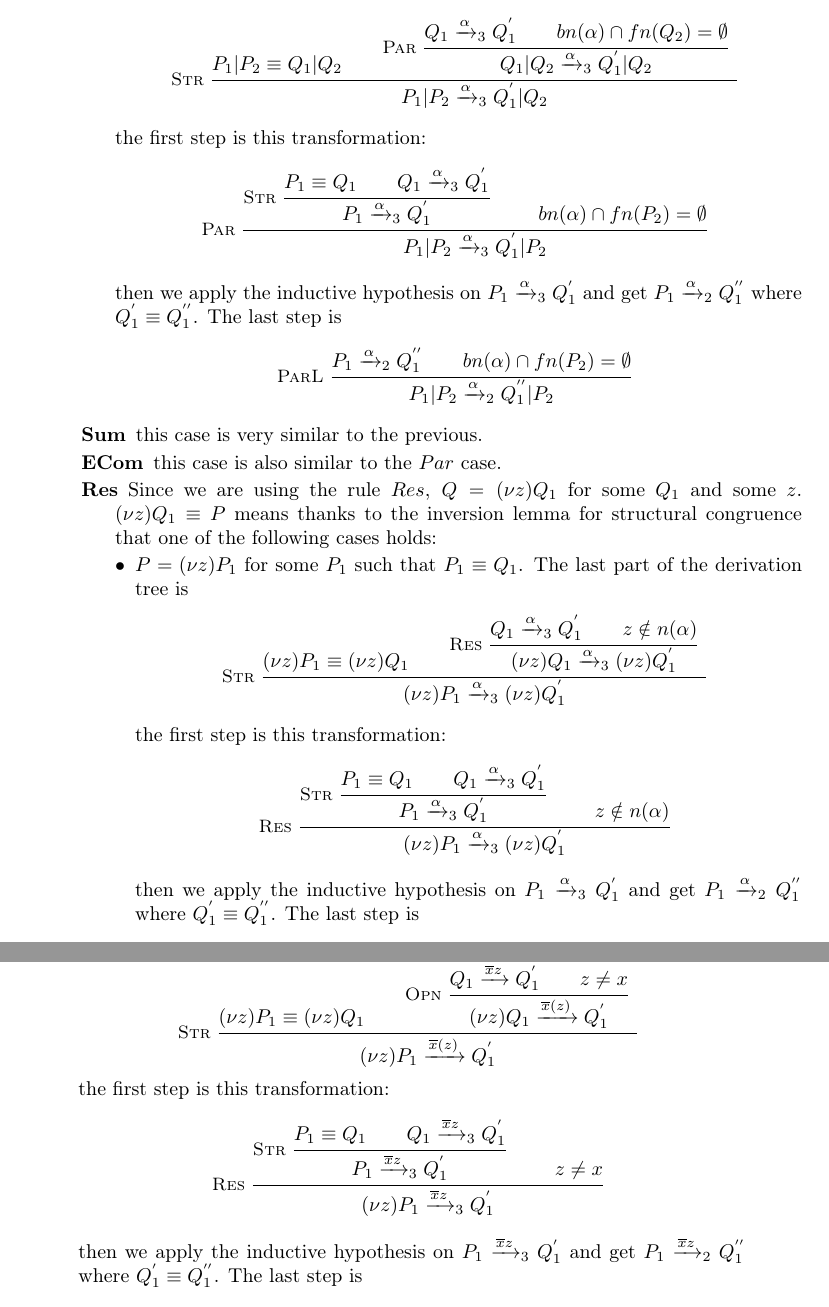
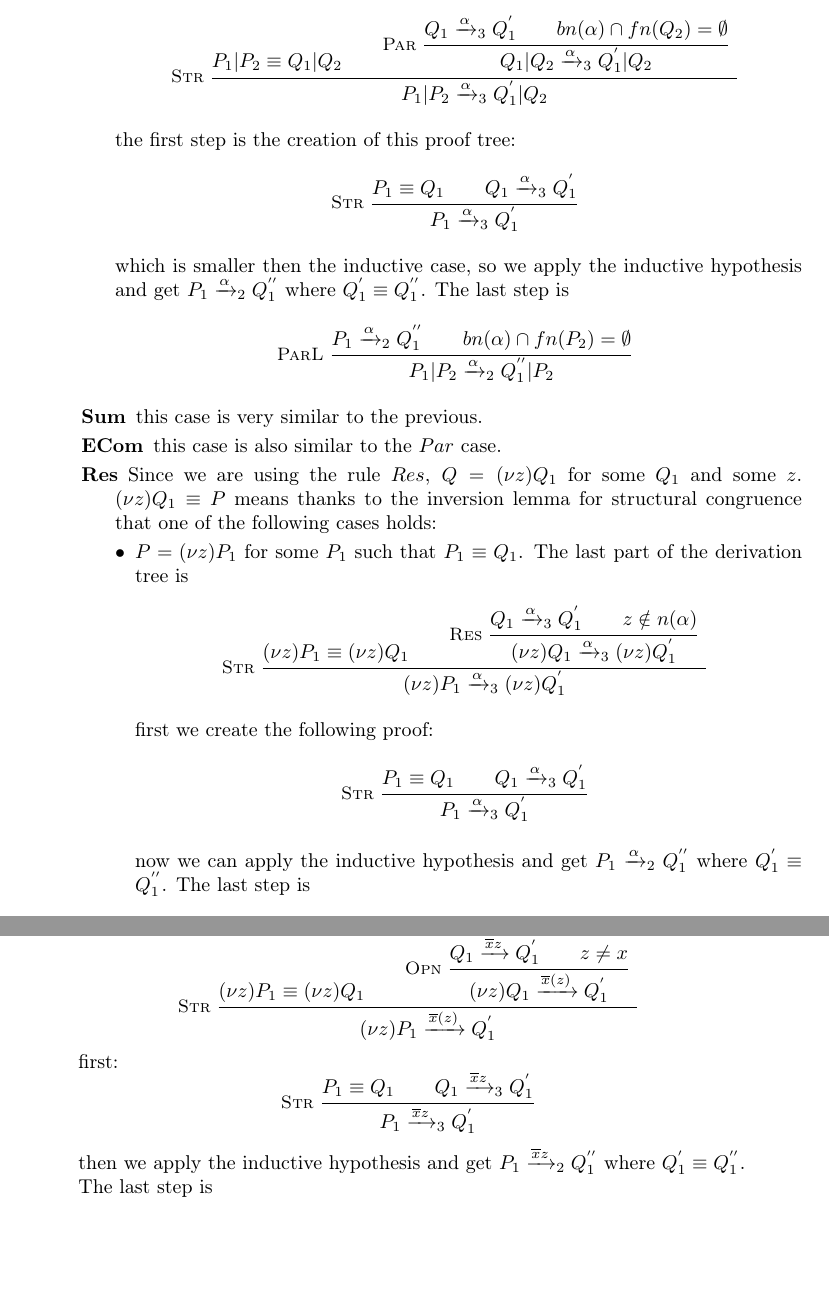
Before and after one commit to federicoviscomi/pi-calculus-extension, a LaTeX thesis (tesi.tex, which reads picalcolo.tex): two parts of pages 27 and 28 of 47, joined at a grey line, cut so that both start at the same text, the shorter picture padded with empty space. Compiled offline with pdfLaTeX; a LaTeX package or settings file that is missing is left out.

Commit message:
corretta la dimostrazione di 3=>congr2

```diff
--- a/picalcolo.tex
+++ b/picalcolo.tex
@@ -1992,9 +1992,8 @@ which is not want we want. So we prove a weaker version
 			P_{1}|P_{2}\xrightarrow{\alpha}_{3}Q_{1}^{'}|Q_{2}
 		      }
 		    \]
-		    the first step is this transformation:
+		    the first step is the creation of this proof tree:
 		    \[
-		      \inferrule* [left=Par]{
 			  \inferrule* [left=Str]{
 			      P_{1}\equiv Q_{1}
 			    \\
@@ -2002,13 +2001,8 @@ which is not want we want. So we prove a weaker version
 			  }{
 			    P_{1}\xrightarrow{\alpha}_{3}Q_{1}^{'}
 			  }
-			\\
-			  bn(\alpha)\cap fn(P_{2})=\emptyset
-		      }{
-			P_{1}|P_{2}\xrightarrow{\alpha}_{3}Q_{1}^{'}|P_{2}
-		      }
 		    \]
-		    then we apply the inductive hypothesis on $P_{1}\xrightarrow{\alpha}_{3}Q_{1}^{'}$ and get $P_{1}\xrightarrow{\alpha}_{2}Q_{1}^{''}$ where $Q_{1}^{'}\equiv Q_{1}^{''}$. The last step is
+		    which is smaller then the inductive case, so we apply the inductive hypothesis and get $P_{1}\xrightarrow{\alpha}_{2}Q_{1}^{''}$ where $Q_{1}^{'}\equiv Q_{1}^{''}$. The last step is
 		    \[
 		      \inferrule* [left=ParL]{
 			  P_{1}\xrightarrow{\alpha}_{2}Q_{1}^{''}
@@ -2040,23 +2034,19 @@ which is not want we want. So we prove a weaker version
 			    (\nu z)P_{1}\xrightarrow{\alpha}_{3}(\nu z)Q_{1}^{'}
 			  }
 			\]
-			the first step is this transformation:
+			first we create the following proof:
 			\[
-			  \inferrule* [left=Res]{
 			      \inferrule* [left=Str]{
 				  P_{1}\equiv Q_{1}
 				\\
-				  Q_{1}\xrightarrow{\alpha}_{3}Q_{1}^{'}
+				  Q_{1}
+				    \xrightarrow{\alpha}_{3}
+				      Q_{1}^{'}
 			      }{
 				P_{1}\xrightarrow{\alpha}_{3}Q_{1}^{'}
 			      }
-			    \\
-			      z\notin n(\alpha)
-			  }{
-			    (\nu z)P_{1}\xrightarrow{\alpha}_{3}(\nu z)Q_{1}^{'}
-			  }
 			\]
-			then we apply the inductive hypothesis on $P_{1}\xrightarrow{\alpha}_{3}Q_{1}^{'}$ and get $P_{1}\xrightarrow{\alpha}_{2}Q_{1}^{''}$ where $Q_{1}^{'}\equiv Q_{1}^{''}$. The last step is
+			now we can apply the inductive hypothesis and get $P_{1}\xrightarrow{\alpha}_{2}Q_{1}^{''}$ where $Q_{1}^{'}\equiv Q_{1}^{''}$. The last step is
 			\[
 			  \inferrule* [left=Res]{
 			      P_{1}\xrightarrow{\alpha}_{2}Q_{1}^{''}
@@ -2138,9 +2128,8 @@ which is not want we want. So we prove a weaker version
 			    (\nu z) P_{1} \xrightarrow{\overline{x}(z)} Q_{1}^{'}
 			  }
 			\]
-			the first step is this transformation:
+			first:
 			\[
-			  \inferrule* [left=Res]{
 			      \inferrule* [left=Str]{
 				  P_{1}\equiv Q_{1}
 				\\
@@ -2148,13 +2137,8 @@ which is not want we want. So we prove a weaker version
 			      }{
 				P_{1}\xrightarrow{\overline{x}z}_{3}Q_{1}^{'}
 			      }
-			    \\
-			      z\neq x
-			  }{
-			    (\nu z)P_{1}\xrightarrow{\overline{x}z}_{3}Q_{1}^{'}
-			  }
 			\]
-			then we apply the inductive hypothesis on $P_{1}\xrightarrow{\overline{x}z}_{3}Q_{1}^{'}$ and get $P_{1}\xrightarrow{\overline{x}z}_{2}Q_{1}^{''}$ where $Q_{1}^{'}\equiv Q_{1}^{''}$. The last step is
+			then we apply the inductive hypothesis and get $P_{1}\xrightarrow{\overline{x}z}_{2}Q_{1}^{''}$ where $Q_{1}^{'}\equiv Q_{1}^{''}$. The last step is
 			\[
 			  \inferrule* [left=Res]{
 			      P_{1}\xrightarrow{\overline{x}z}_{2}Q_{1}^{''}
```
Also changed, not shown: tesi.pdf, picalcolo.tex (10 more changed lines).
